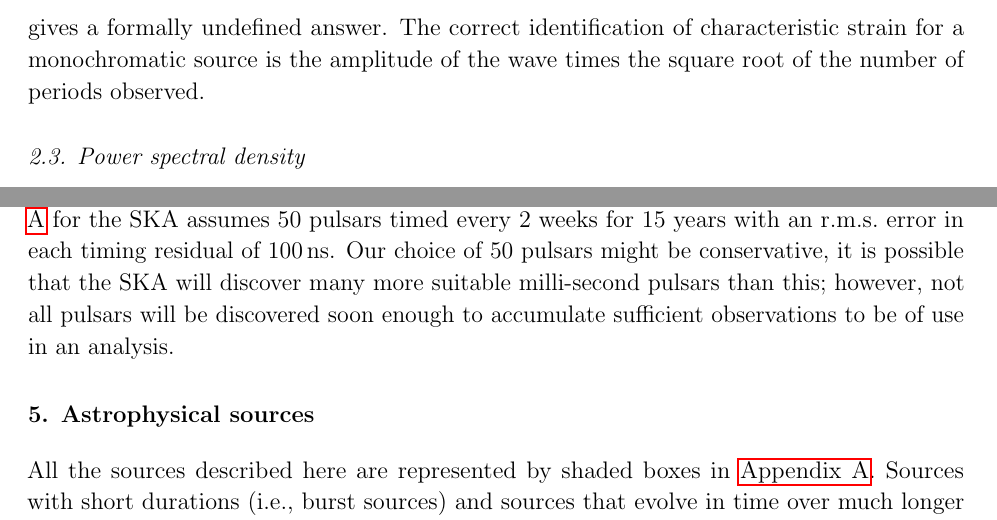
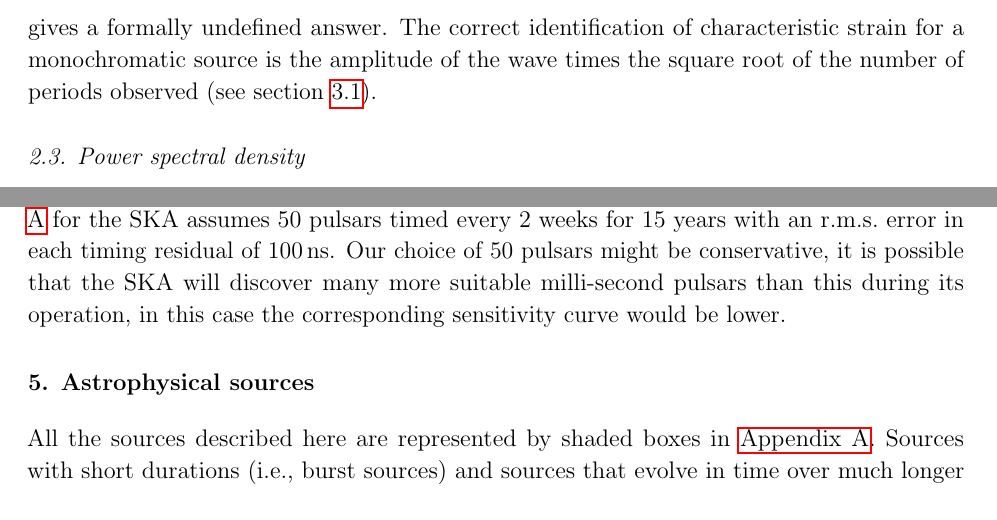
Before and after one commit to cplb/NoiseCurvePaper, a LaTeX paper (V2/noise_curve.tex, which reads V2/Detectors.tex, V2/Introduction.tex): two parts of pages 6 and 20 of 31, joined at a grey line, cut so that both start at the same text. The pictures show the PDF file V2/noise_curve.pdf that the author committed with the source.

Commit message:
final tweaks

```diff
--- a/V2/Detectors.tex
+++ b/V2/Detectors.tex
@@ -170,4 +170,4 @@ Combining the existing arrays would yield a single PTA using approximately $4$ t
 
 \subsubsection{SKA}
 
-The next great advancement in radio astronomy shall come with the completion of the Square Kilometre Array \citep[SKA;][]{Dewdney2009}. This shall greatly increase the sensitivity of pulsar timing \citep{Kramer2004}. The sensitivity curves plotted in \ref{app:a} for the SKA assumes $50$ pulsars timed every 2 weeks for 15 years with an r.m.s.\ error in each timing residual of $100\,\textrm{ns}$. Our choice of 50 pulsars might be conservative, it is possible that the SKA will discover many more suitable milli-second pulsars than this; however, not all pulsars will be discovered soon enough to accumulate sufficient observations to be of use in an analysis. %% CPLB: rewording, please check!
+The next great advancement in radio astronomy shall come with the completion of the Square Kilometre Array \citep[SKA;][]{Dewdney2009}. This shall greatly increase the sensitivity of pulsar timing \citep{Kramer2004}. The sensitivity curves plotted in \ref{app:a} for the SKA assumes $50$ pulsars timed every 2 weeks for 15 years with an r.m.s.\ error in each timing residual of $100\,\textrm{ns}$. Our choice of 50 pulsars might be conservative, it is possible that the SKA will discover many more suitable milli-second pulsars than this during its operation, in this case the corresponding sensitivity curve would be lower.
--- a/V2/Introduction.tex
+++ b/V2/Introduction.tex
@@ -102,7 +101,7 @@ such that the SNR in (\ref{eq:traditionalSNR}) may be written
 The strain amplitudes $h_\mathrm{c}(f)$ and $h_{n}(f)$ are dimensionless. Using this convention, when plotting on a log--log scale, the area between the source and detector curves is related to the SNR via (\ref{eq:hc}). This convention allows the reader to integrate by eye to assess the detectability of a given source (see figure \ref{fig:hc}).
 
 An additional advantage of this convention is that the values on the strain axis for the detector curve $h_n(f)$ have a simple physical interpretation: they correspond to the root-mean-square noise in a bandwidth $f$. One downside to plotting characteristic strain is that the values on the strain axis $h_\mathrm{c}(f)$ do not directly relate to the amplitude of the waves from the source.
-Another disadvantage is that applying (\ref{eq:strain-hc}) to a monochromatic source gives a formally undefined answer. The correct identification of characteristic strain for a monochromatic source is the amplitude of the wave times the square root of the number of periods observed. %% CPLB: Didn't we used to have a section explaining this? Perhaps add ref to 3.1?
+Another disadvantage is that applying (\ref{eq:strain-hc}) to a monochromatic source gives a formally undefined answer. The correct identification of characteristic strain for a monochromatic source is the amplitude of the wave times the square root of the number of periods observed (see section \ref{sec:insp}).
 
 \subsection{Power spectral density}\label{sec:psd}
 
```
Also changed, not shown: V2/ReplyToReferees.txt (+1 -1 lines), V2/noise_curve.pdf, V2/Introduction.tex (1 more changed lines).
